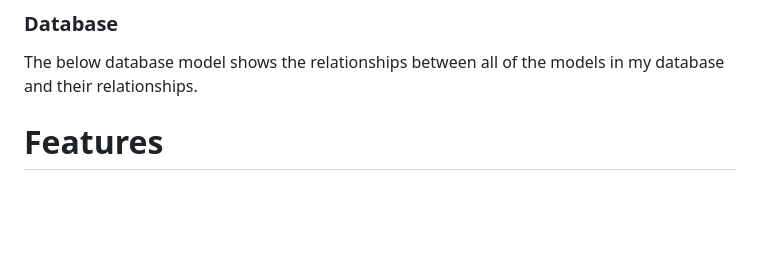
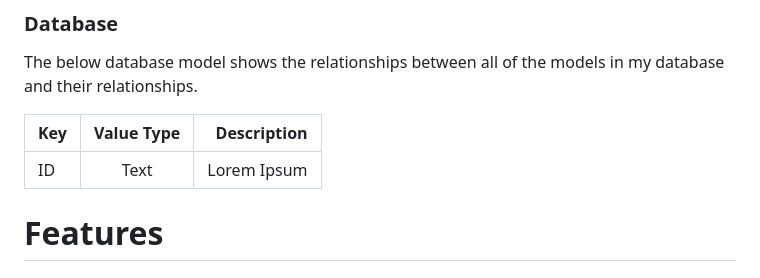
Before and after one commit to ccornfield/kals_stitches, a Markdown page: README.md, the part around the change. Rendered like a GitHub page; blank space fills up the shorter version.

Commit message:
UPDT: will add a placeholder data table to the database section of readme.

```diff
--- a/README.md
+++ b/README.md
@@ -48,6 +48,10 @@ These are the wireframes I created to help me plan out the design of my website.
 ### Database
 
 The below database model shows the relationships between all of the models in my database and their relationships.
+
+| Key      | Value Type |  Description    |
+| :---        |    :----:   |          ---: |
+| ID   | Text        | Lorem Ipsum     |
 
 # Features #
 
```
